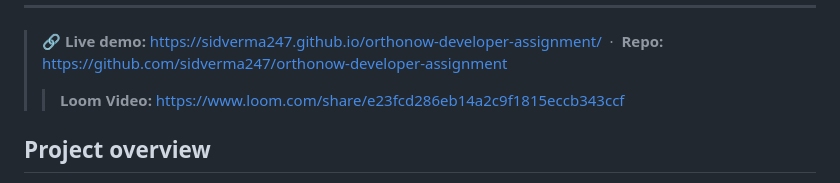
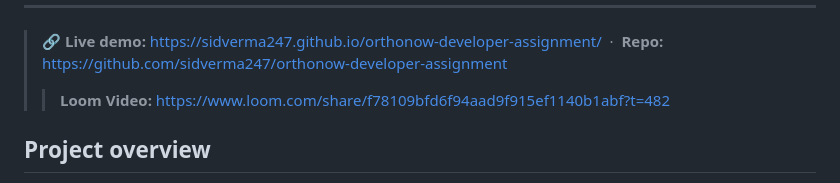
Before and after one commit to sidverma247/orthonow-developer-assignment, a Markdown page: README.md, the part around the change. Drawn GitHub-style.

Commit message:
Update Loom video link in README

```diff
--- a/README.md
+++ b/README.md
@@ -17,7 +17,7 @@
 
 > **🔗 Live demo:** https://sidverma247.github.io/orthonow-developer-assignment/ &nbsp;·&nbsp;
 > **Repo:** https://github.com/sidverma247/orthonow-developer-assignment
-> > **Loom Video:** https://www.loom.com/share/e23fcd286eb14a2c9f1815eccb343ccf
+> > **Loom Video:** https://www.loom.com/share/f78109bfd6f94aad9f915ef1140b1abf?t=482
 
 ## Project overview
 
```
